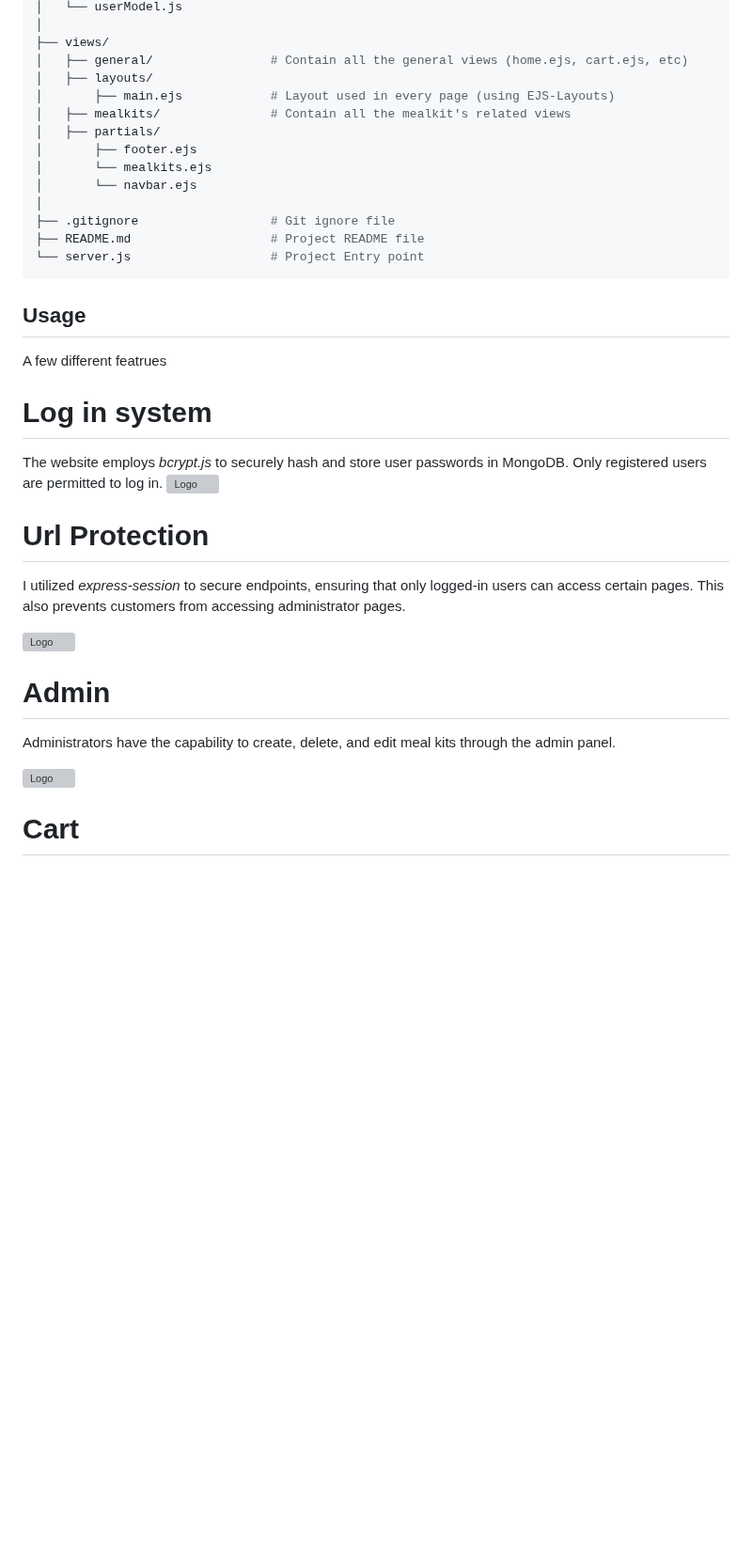
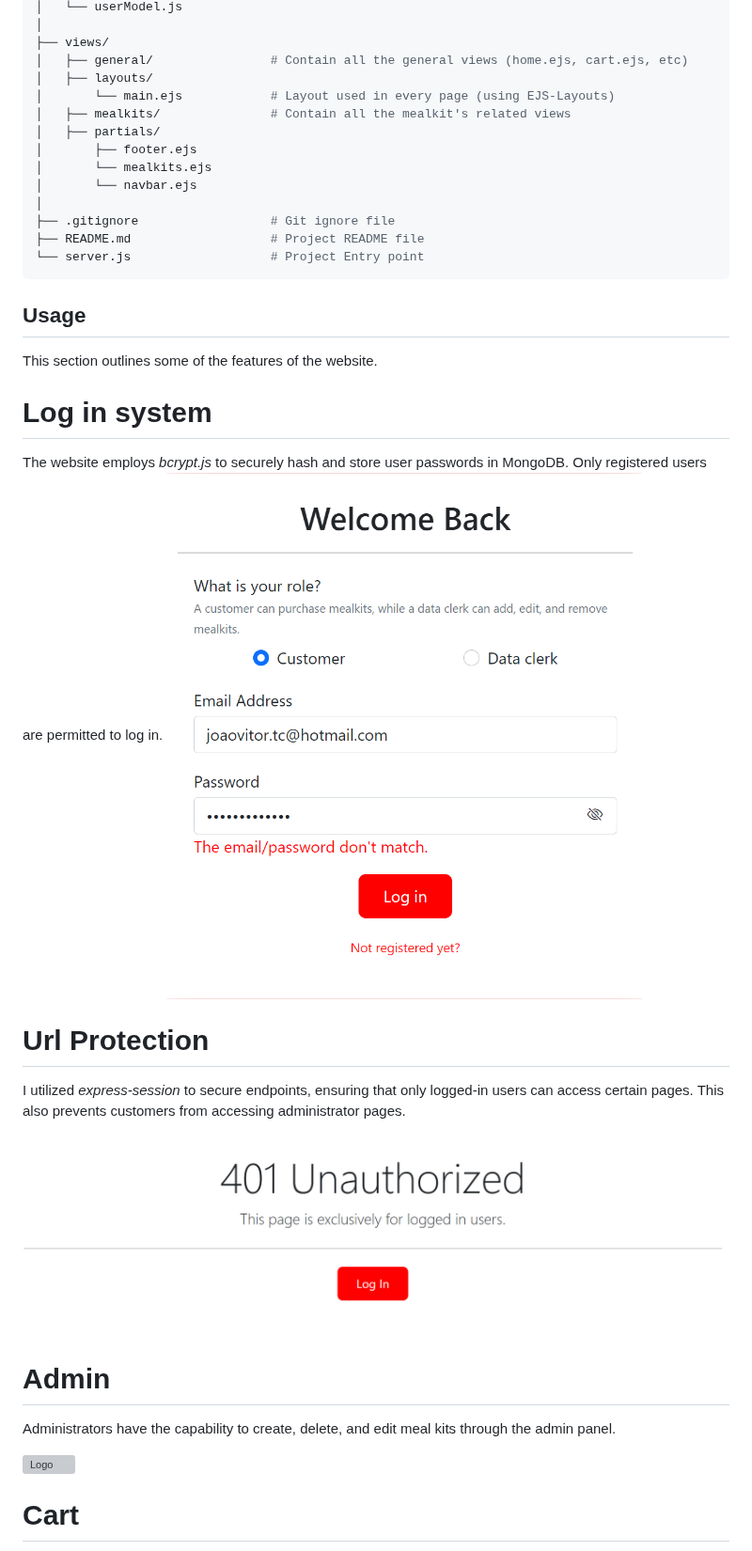
Before and after one commit to joaovitortc/KuKeen, a Markdown page: README.md, the part around one of its changes. Shown at 94% size. Drawn GitHub-style; blank space fills up the shorter version; grey boxes are pictures that could not be loaded.

```diff
--- a/README.md
+++ b/README.md
@@ -94,7 +94,7 @@ KuKeen/
 ├── views/
 │   ├── general/                # Contain all the general views (home.ejs, cart.ejs, etc)
 │   ├── layouts/
-│       ├── main.ejs            # Layout used in every page (using EJS-Layouts)
+│       └── main.ejs            # Layout used in every page (using EJS-Layouts)
 │   ├── mealkits/               # Contain all the mealkit's related views
 │   ├── partials/
 │       ├── footer.ejs
@@ -109,16 +109,16 @@ KuKeen/
 <!-- USAGE EXAMPLES -->
 ## Usage
 
-A few different featrues
+This section outlines some of the features of the website.
 
 # Log in system
 The website employs *bcrypt.js* to securely hash and store user passwords in MongoDB. Only registered users are permitted to log in.
-<img src="assets/images/log-in.png" alt="Logo" >
+<img src="assets/log-in.png" alt="Logo" >
 
 # Url Protection
 I utilized *express-session* to secure endpoints, ensuring that only logged-in users can access certain pages. This also prevents customers from accessing administrator pages.
 
-<img src="assets/images/unauthorized.png" alt="Logo" >
+<img src="assets/unauthorized.png" alt="Logo" >
 
 # Admin
 Administrators have the capability to create, delete, and edit meal kits through the admin panel.
```
Also changed, not shown: other parts of README.md (+5 -43 lines).
